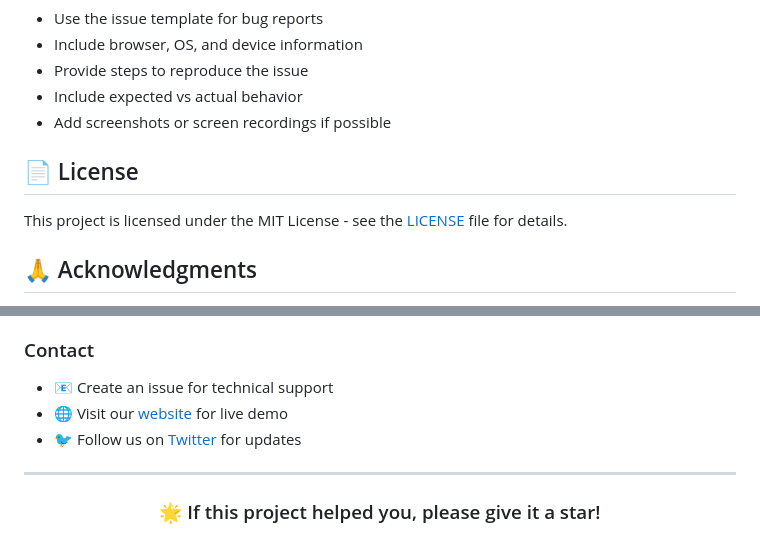
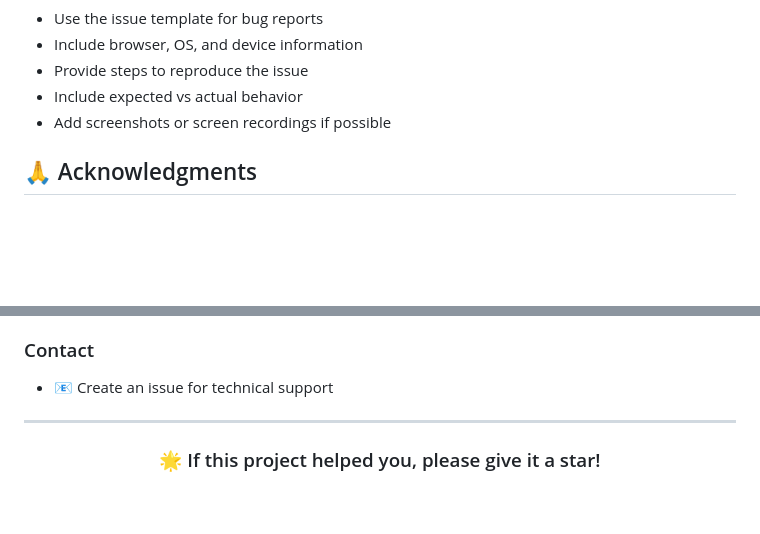
Before and after one commit to Prad2004eep/AI-Powered-Recipe-Finder, a Markdown page: README.md, 2 parts joined by grey strips. Rendered like a GitHub page; blank space fills up the shorter version.

Commit message:
Update README by removing license and contact details
Removed license section and some contact information.

```diff
--- a/README.md
+++ b/README.md
@@ -389,10 +388,6 @@ We welcome contributions! Here's how you can help:
 - Include expected vs actual behavior
 - Add screenshots or screen recordings if possible
 
-## 📄 License
-
-This project is licensed under the MIT License - see the [LICENSE](LICENSE) file for details.
-
 ## 🙏 Acknowledgments
 
 - **GROQ**: For providing the amazing AI technology
@@ -411,8 +406,6 @@ This project is licensed under the MIT License - see the [LICENSE](LICENSE) file
 
 ### Contact
 - 📧 Create an issue for technical support
-- 🌐 Visit our [website](https://yourwebsite.com) for live demo
-- 🐦 Follow us on [Twitter](https://twitter.com/yourhandle) for updates
 
 ---
 
```
Also changed, not shown: other parts of README.md (+0 -1 lines).
